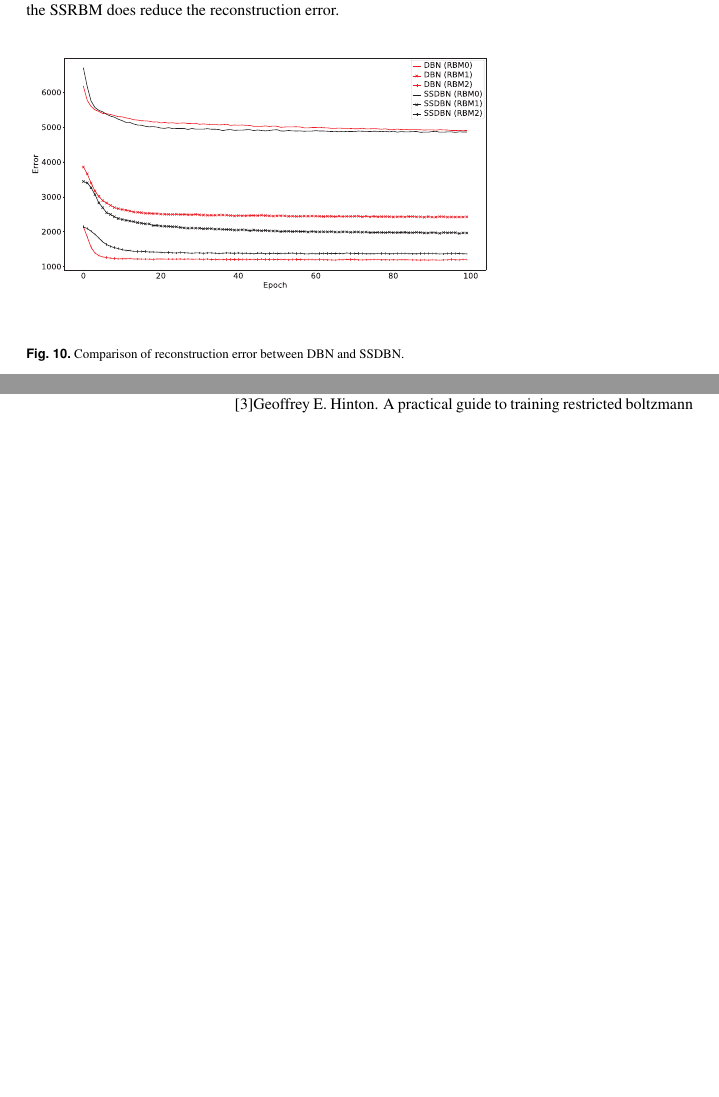
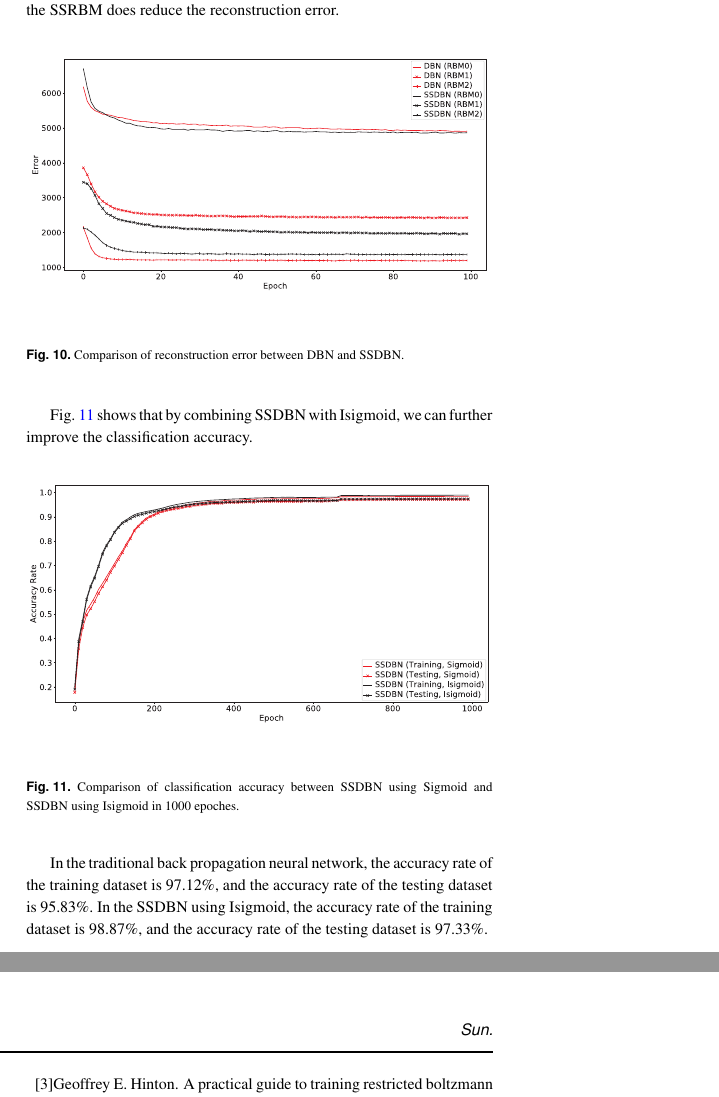
Before and after one commit to wjsun357/Intelligent-Software-Project-Training, a LaTeX paper (Paper/main.tex): two parts of the columns of pages 5 and 6 of 6, joined at a grey line, cut so that both start at the same text, the shorter picture padded with empty space. The pictures show the PDF file Paper/main.pdf that the author committed with the source.

Commit message:
no message

```diff
--- a/Paper/main.tex
+++ b/Paper/main.tex
@@ -330,6 +330,17 @@ The result is shown as Fig. \ref{fig:RBM012}. As we can see, in the first two RB
 	\label{fig:RBM012}
 \end{figure}
 
+Fig. \ref{fig:SSDBNIsigmoid} shows that by combining SSDBN with Isigmoid, we can further improve the classification accuracy.
+
+\begin{figure}[htbp]
+	\centering
+	\includegraphics[width=\columnwidth]{SSDBNIsigmoid.eps}
+	\caption{Comparison of classification accuracy between SSDBN using Sigmoid and SSDBN using Isigmoid in 1000 epoches.}
+	\label{fig:SSDBNIsigmoid}
+\end{figure}
+
+In the traditional back propagation neural network, the accuracy rate of the training dataset is 97.12\%, and the accuracy rate of the testing dataset is 95.83\%. In the SSDBN using Isigmoid, the accuracy rate of the training dataset is 98.87\%, and the accuracy rate of the testing dataset is 97.33\%.
+
 \section{Conclusions}
 This paper is a summary of the project training. In this paper, two optimization methods of DBN are mainly involved, which are optimized from two aspects: activation function and structure. The paper also includes some noise reduction and feature extraction methods.
 
```
Also changed, not shown: Code/draw.py (+3 -2 lines), Paper/SSDBNIsigmoid.eps (added), Paper/main.pdf, Paper/main.tex (8 more changed lines), 9 other files.
